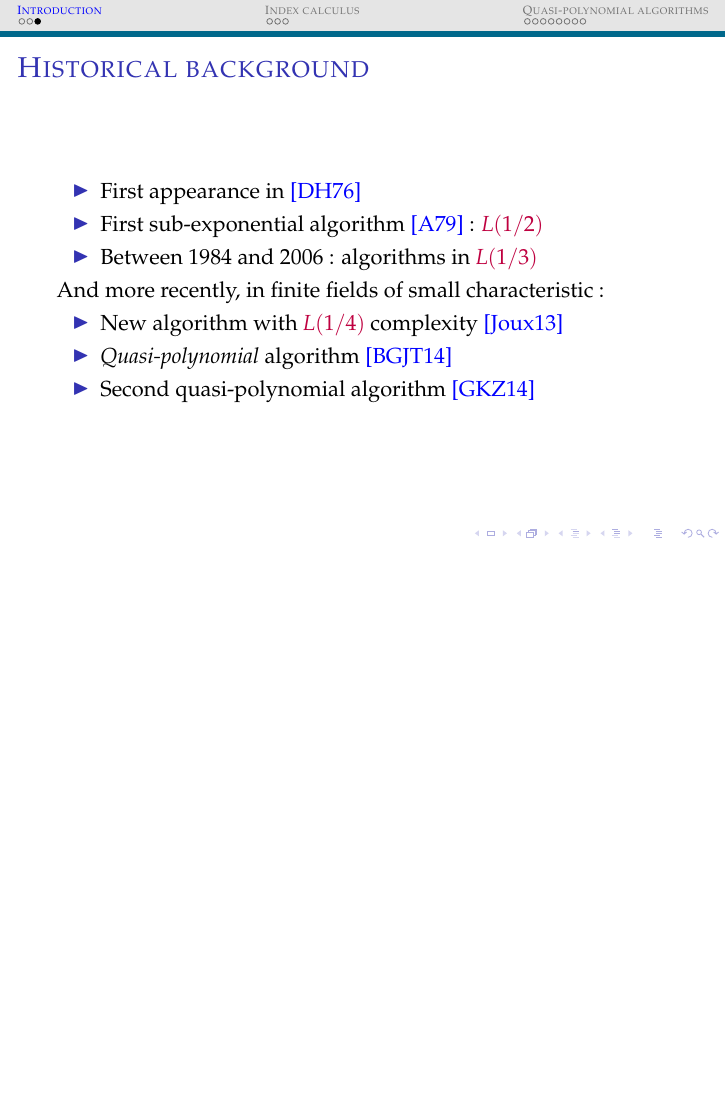
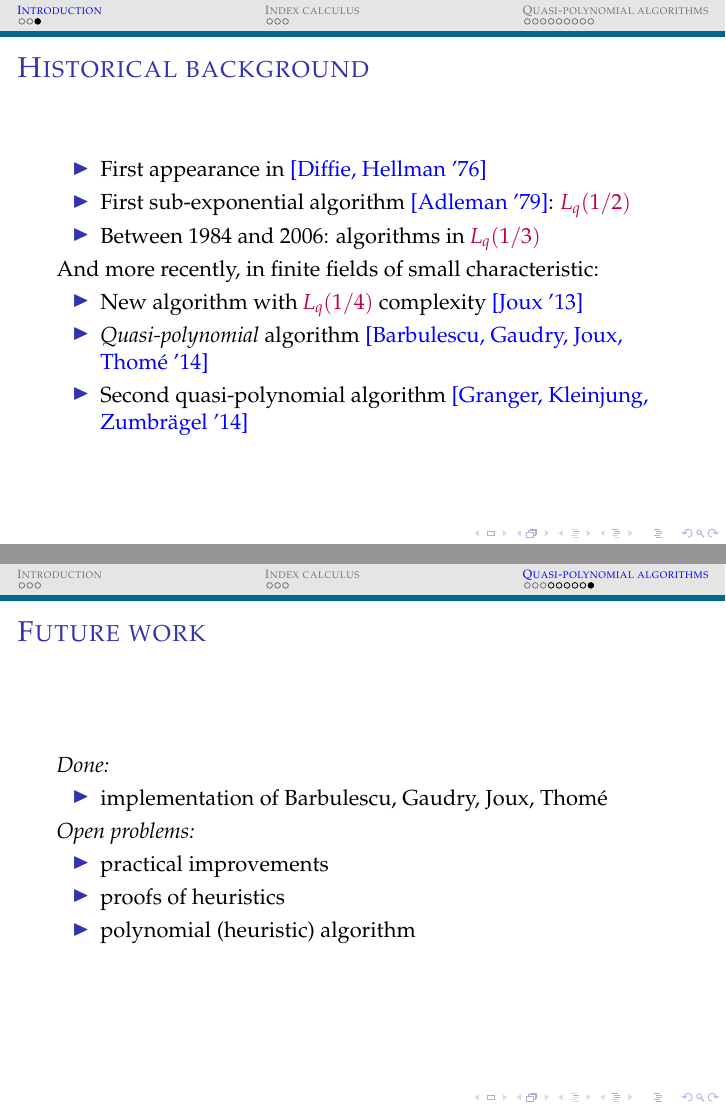
Before and after one commit to erou/erou.github.io, LaTeX slides (talkUW.tex): page 5 of 16 before the commit and pages 5 and 17 of 17 after it, the two joined at a grey line, the shorter picture padded with empty space. Compiled offline with pdfLaTeX.

Commit message:
some corrections

```diff
--- a/talkUW.tex
+++ b/talkUW.tex
@@ -178,17 +182,19 @@
 \subsection{Historical background}
 \begin{frame}{Historical background}
   \begin{itemize}
-    \item First appearance in \textcolor{blue}{[DH76]}
-    \item First sub-exponential algorithm \textcolor{blue}{[A79]} :
-      $\textcolor{purple}{L(1/2)}$
-    \item Between 1984 and 2006 : algorithms in $\textcolor{purple}{L(1/3)}$
+    \item First appearance in \textcolor{blue}{[Diffie, Hellman '76]}
+    \item First sub-exponential algorithm \textcolor{blue}{[Adleman '79]}:
+      $\textcolor{purple}{L_q(1/2)}$
+    \item Between 1984 and 2006: algorithms in $\textcolor{purple}{L_q(1/3)}$
 \end{itemize}
- And more recently, in finite fields of small characteristic :
+ And more recently, in finite fields of small characteristic:
   \begin{itemize}
-    \item New algorithm with $\textcolor{purple}{L(1/4)}$ complexity
-      \textcolor{blue}{[Joux13]}
-    \item \emph{Quasi-polynomial} algorithm \textcolor{blue}{[BGJT14]}
-    \item Second quasi-polynomial algorithm \textcolor{blue}{[GKZ14]}
+    \item New algorithm with $\textcolor{purple}{L_q(1/4)}$ complexity
+      \textcolor{blue}{[Joux '13]}
+    \item \emph{Quasi-polynomial} algorithm \textcolor{blue}{[Barbulescu,
+      Gaudry, Joux, Thomé '14]}
+    \item Second quasi-polynomial algorithm \textcolor{blue}{[Granger,
+      Kleinjung, Zumbrägel '14]}
   \end{itemize}
 \end{frame}
 
@@ -389,8 +395,22 @@
   $f_{j}$ and $e_{j}f_{j} = d$
   \begin{itemize}
     \item $Q\leadsto O(q)\;R_j$ with $\deg R_j \;|\;d$
-    \item complexity: $\textcolor{purple}{q^{O(\log q)}}$.
+    \item complexity: $\textcolor{purple}{q^{O(\log q)}}$
   \end{itemize}
+\end{frame}
+
+\begin{frame}{Future work}
+  \emph{Done:}
+  \begin{itemize}
+    \item implementation of Barbulescu, Gaudry, Joux, Thomé
+  \end{itemize}
+  \emph{Open problems:}
+  \begin{itemize}
+    \item practical improvements
+    \item proofs of heuristics
+    \item polynomial (heuristic) algorithm
+  \end{itemize}
+
 \end{frame}
 
 %%%%%%%%%%%%%%%%%%%%%%%%%%%%%%%%%%%%%%%%%%%%%%%%%%%%%%
```
Also changed, not shown: talkUW.pdf, talkUW.tex (92 more changed lines).
